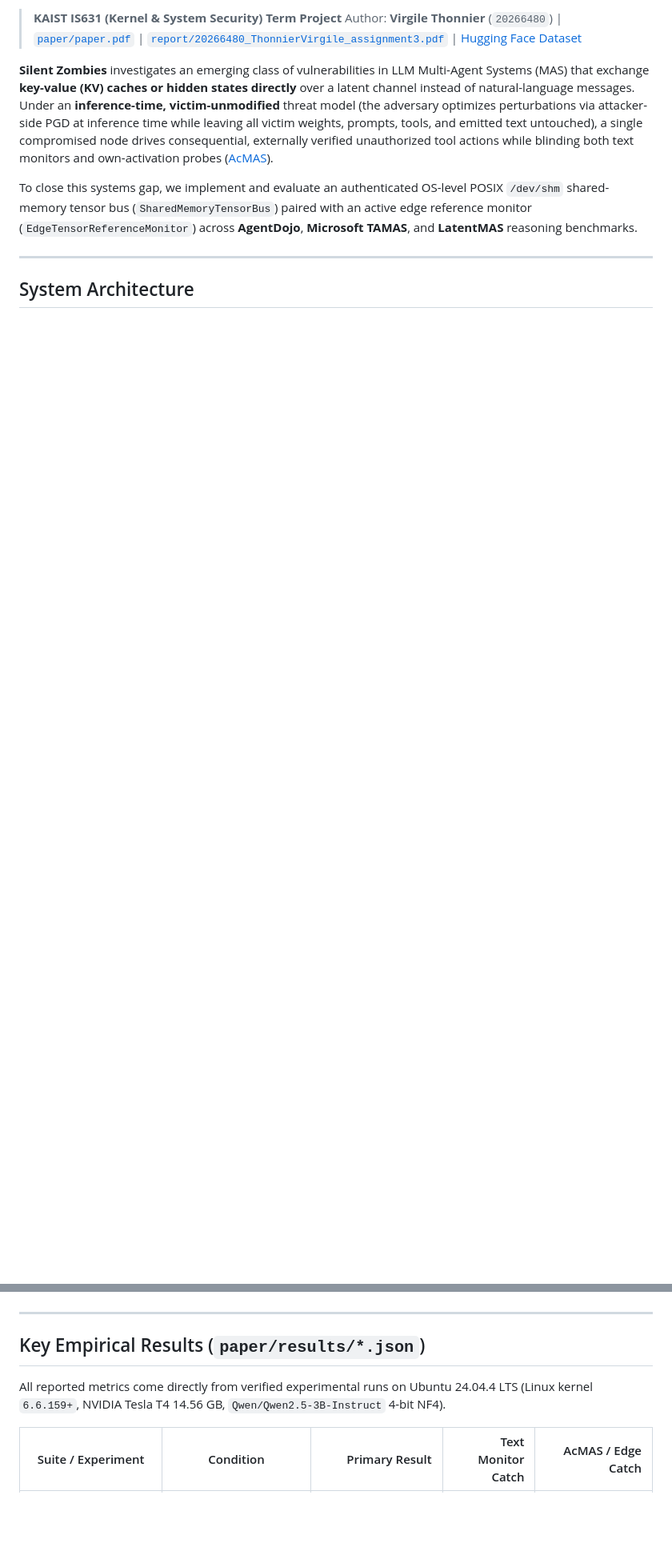
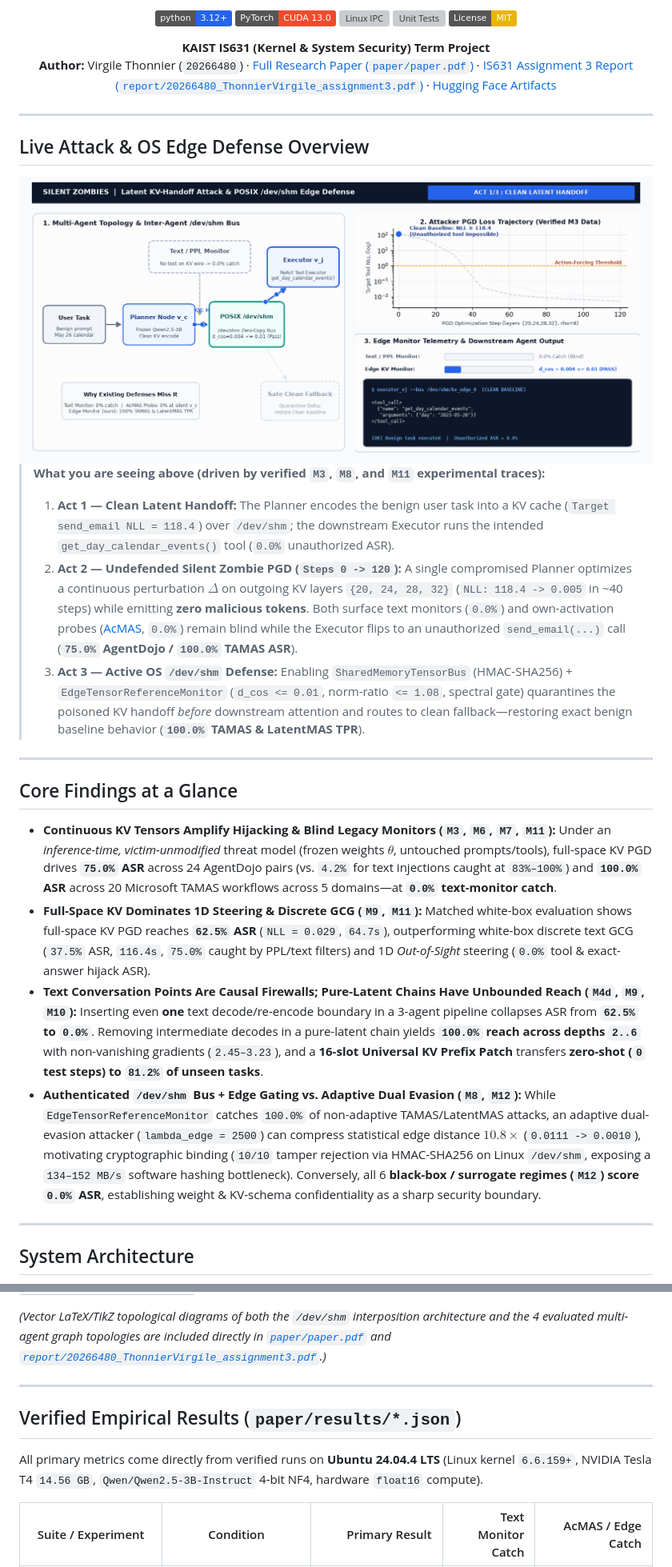
Before and after one commit to vthonnier/is631-silent-zombies, a Markdown page: README.md, 2 parts joined by grey strips. Shown at 80% size. Rendered like a GitHub page; pictures changed too: docs/assets/silent_zombies_demo.gif (added); badges without logos; blank space fills up the shorter version; grey boxes are pictures that could not be loaded.

Commit message:
Add TikZ topological graphs, KLMS compliance updates, and animated README demo

````diff
--- a/README.md
+++ b/README.md
@@ -7,10 +4,36 @@
 
-> **KAIST IS631 (Kernel & System Security) Term Project**
-> Author: **Virgile Thonnier** (`20266480`) | [`paper/paper.pdf`](paper/paper.pdf) | [`report/20266480_ThonnierVirgile_assignment3.pdf`](report/20266480_ThonnierVirgile_assignment3.pdf) | [Hugging Face Dataset](https://huggingface.co/datasets/vthonnier/is631-silent-zombies-artifacts)
+[![Python 3.12+](https://img.shields.io/badge/python-3.12%2B-2563eb.svg)](https://www.python.org/downloads/)
+[![PyTorch CUDA 13.0](https://img.shields.io/badge/PyTorch-CUDA%2013.0-ee4c2c.svg)](https://pytorch.org/)
+[![Linux IPC](https://img.shields.io/badge/POSIX%20IPC-%2Fdev%2Fshm%20%2B%20HMAC--SHA256-0d9488.svg)](#system-architecture)
+[![Unit Tests](https://img.shields.io/badge/unit%20tests-14%2F14%20passed-16a34a.svg)](#quickstart)
+[![License: MIT](https://img.shields.io/badge/License-MIT-eab308.svg)](LICENSE)
 
-**Silent Zombies** investigates an emerging class of vulnerabilities in LLM Multi-Agent Systems (MAS) that exchange **key-value (KV) caches or hidden states directly** over a latent channel instead of natural-language messages. Under an **inference-time, victim-unmodified** threat model (the adversary optimizes perturbations via attacker-side PGD at inference time while leaving all victim weights, prompts, tools, and emitted text untouched), a single compromised node drives consequential, externally verified unauthorized tool actions while blinding both text monitors and own-activation probes ([AcMAS](https://arxiv.org/abs/2607.06807)).
+**KAIST IS631 (Kernel & System Security) Term Project**
+**Author:** Virgile Thonnier (`20266480`) · [Full Research Paper (`paper/paper.pdf`)](paper/paper.pdf) · [IS631 Assignment 3 Report (`report/20266480_ThonnierVirgile_assignment3.pdf`)](report/20266480_ThonnierVirgile_assignment3.pdf) · [Hugging Face Artifacts](https://huggingface.co/datasets/vthonnier/is631-silent-zombies-artifacts)
 
-To close this systems gap, we implement and evaluate an authenticated OS-level POSIX `/dev/shm` shared-memory tensor bus (`SharedMemoryTensorBus`) paired with an active edge reference monitor (`EdgeTensorReferenceMonitor`) across **AgentDojo**, **Microsoft TAMAS**, and **LatentMAS** reasoning benchmarks.
+</div>
+
+---
+
+## Live Attack & OS Edge Defense Overview
+
+<div align="center">
+  <img src="docs/assets/silent_zombies_demo.gif" alt="Silent Zombies: Live PGD Loss Convergence, Latent KV Attack, and /dev/shm Edge Monitor Quarantine" width="100%"/>
+</div>
+
+> **What you are seeing above (driven by verified `M3`, `M8`, and `M11` experimental traces):**
+> 1. **Act 1 — Clean Latent Handoff:** The Planner encodes the benign user task into a KV cache (`Target send_email NLL = 118.4`) over `/dev/shm`; the downstream Executor runs the intended `get_day_calendar_events()` tool (`0.0%` unauthorized ASR).
+> 2. **Act 2 — Undefended Silent Zombie PGD (`Steps 0 -> 120`):** A single compromised Planner optimizes a continuous perturbation $\Delta$ on outgoing KV layers `{20, 24, 28, 32}` (`NLL: 118.4 -> 0.005` in ~40 steps) while emitting **zero malicious tokens**. Both surface text monitors (`0.0%`) and own-activation probes ([AcMAS](https://arxiv.org/abs/2607.06807), `0.0%`) remain blind while the Executor flips to an unauthorized `send_email(...)` call (**`75.0%` AgentDojo / `100.0%` TAMAS ASR**).
+> 3. **Act 3 — Active OS `/dev/shm` Defense:** Enabling `SharedMemoryTensorBus` (HMAC-SHA256) + `EdgeTensorReferenceMonitor` (`d_cos <= 0.01`, norm-ratio `<= 1.08`, spectral gate) quarantines the poisoned KV handoff *before* downstream attention and routes to clean fallback—restoring exact benign baseline behavior (**`100.0%` TAMAS & LatentMAS TPR**).
+
+---
+
+## Core Findings at a Glance
+
+- **Continuous KV Tensors Amplify Hijacking & Blind Legacy Monitors (`M3`, `M6`, `M7`, `M11`):** Under an *inference-time, victim-unmodified* threat model (frozen weights $\theta$, untouched prompts/tools), full-space KV PGD drives **`75.0%` ASR** across 24 AgentDojo pairs (vs. `4.2%` for text injections caught at `83%–100%`) and **`100.0%` ASR** across 20 Microsoft TAMAS workflows across 5 domains—at **`0.0%` text-monitor catch**.
+- **Full-Space KV Dominates 1D Steering & Discrete GCG (`M9`, `M11`):** Matched white-box evaluation shows full-space KV PGD reaches **`62.5%` ASR** (`NLL = 0.029`, `64.7s`), outperforming white-box discrete text GCG (`37.5%` ASR, `116.4s`, `75.0%` caught by PPL/text filters) and 1D *Out-of-Sight* steering (`0.0%` tool & exact-answer hijack ASR).
+- **Text Conversation Points Are Causal Firewalls; Pure-Latent Chains Have Unbounded Reach (`M4d`, `M9`, `M10`):** Inserting even **one** text decode/re-encode boundary in a 3-agent pipeline collapses ASR from **`62.5%` to `0.0%`**. Removing intermediate decodes in a pure-latent chain yields **`100.0%` reach across depths `2..6`** with non-vanishing gradients (`2.45–3.23`), and a **16-slot Universal KV Prefix Patch** transfers **zero-shot (`0` test steps) to `81.2%` of unseen tasks**.
+- **Authenticated `/dev/shm` Bus + Edge Gating vs. Adaptive Dual Evasion (`M8`, `M12`):** While `EdgeTensorReferenceMonitor` catches `100.0%` of non-adaptive TAMAS/LatentMAS attacks, an adaptive dual-evasion attacker (`lambda_edge = 2500`) can compress statistical edge distance $10.8\times$ (`0.0111 -> 0.0010`), motivating cryptographic binding (`10/10` tamper rejection via HMAC-SHA256 on Linux `/dev/shm`, exposing a `134–152 MB/s` software hashing bottleneck). Conversely, all 6 **black-box / surrogate regimes (`M12`) score `0.0%` ASR**, establishing weight & KV-schema confidentiality as a sharp security boundary.
 
 ---
 
@@ -28,10 +53,12 @@ flowchart LR
 ```
+
+*(Vector LaTeX/TikZ topological diagrams of both the `/dev/shm` interposition architecture and the 4 evaluated multi-agent graph topologies are included directly in [`paper/paper.pdf`](paper/paper.pdf) and [`report/20266480_ThonnierVirgile_assignment3.pdf`](report/20266480_ThonnierVirgile_assignment3.pdf).)*
 
 ---
 
-## Key Empirical Results (`paper/results/*.json`)
+## Verified Empirical Results (`paper/results/*.json`)
 
-All reported metrics come directly from verified experimental runs on Ubuntu 24.04.4 LTS (Linux kernel `6.6.159+`, NVIDIA Tesla T4 14.56 GB, `Qwen/Qwen2.5-3B-Instruct` 4-bit NF4).
+All primary metrics come directly from verified runs on **Ubuntu 24.04.4 LTS** (Linux kernel `6.6.159+`, NVIDIA Tesla T4 `14.56 GB`, `Qwen/Qwen2.5-3B-Instruct` 4-bit NF4, hardware `float16` compute).
 
 | Suite / Experiment | Condition | Primary Result | Text Monitor Catch | AcMAS / Edge Catch |
 |---|---|---:|---:|---:|
````
Also changed, not shown: other parts of README.md (+34 -28 lines), docs/assets/silent_zombies_demo_preview.png (added), 6 other files.
